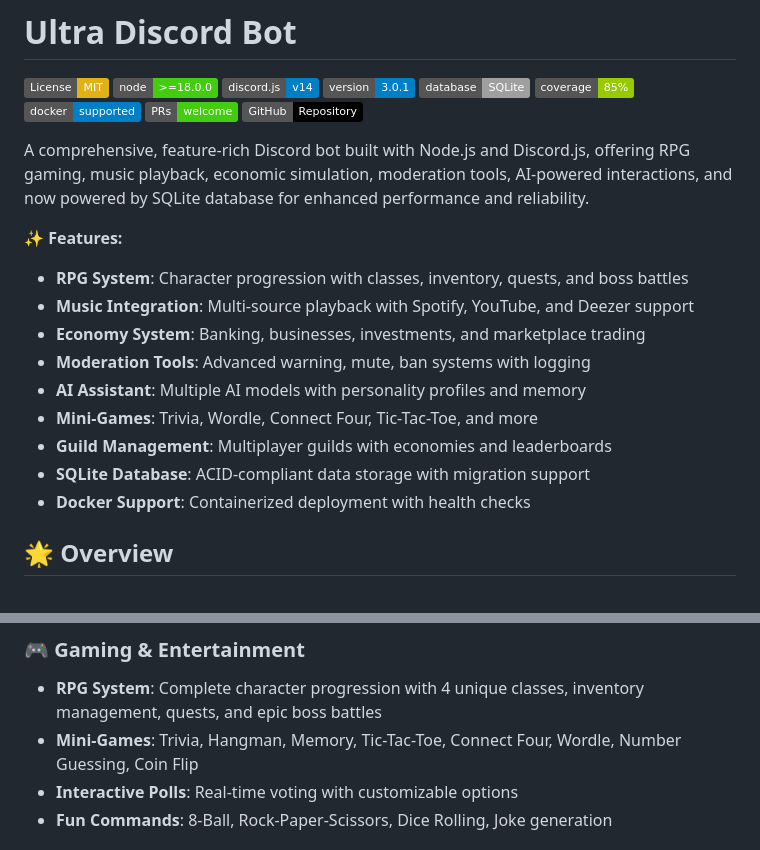
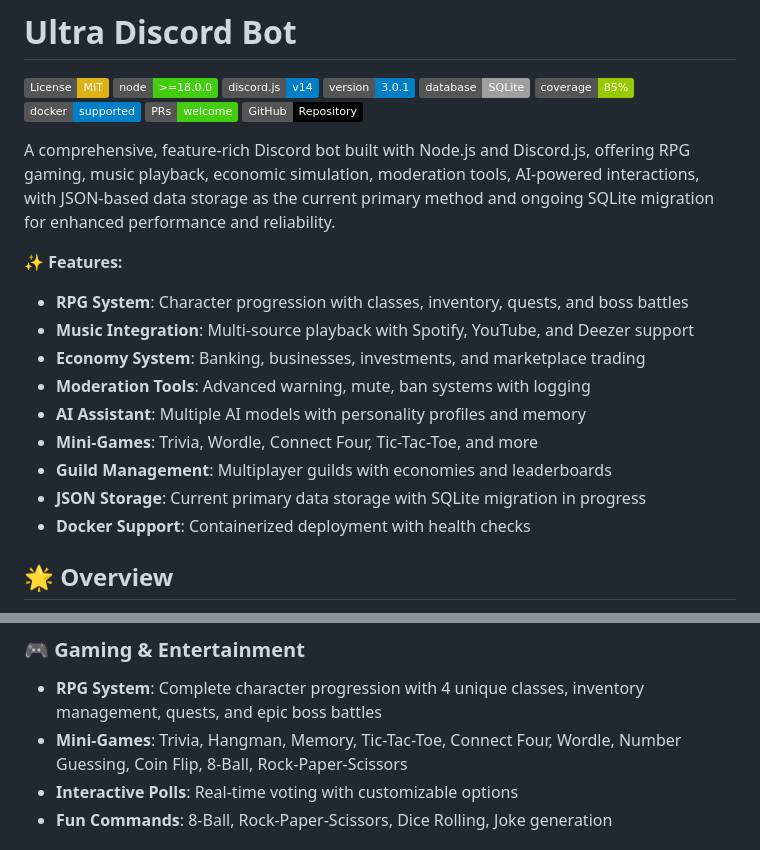
Before and after one commit to hotocoo/DCB, a Markdown page: README.md, 2 parts joined by grey strips. Drawn GitHub-style; badges without logos.

```diff
--- a/README.md
+++ b/README.md
@@ -10,7 +10,7 @@
 [![PRs Welcome](https://img.shields.io/badge/PRs-welcome-brightgreen.svg)](https://github.com/watchandnotlearn/ultra-discord-bot/pulls)
 [![GitHub Repo](https://img.shields.io/badge/GitHub-Repository-black.svg)](https://github.com/watchandnotlearn/ultra-discord-bot)
 
-A comprehensive, feature-rich Discord bot built with Node.js and Discord.js, offering RPG gaming, music playback, economic simulation, moderation tools, AI-powered interactions, and now powered by SQLite database for enhanced performance and reliability.
+A comprehensive, feature-rich Discord bot built with Node.js and Discord.js, offering RPG gaming, music playback, economic simulation, moderation tools, AI-powered interactions, with JSON-based data storage as the current primary method and ongoing SQLite migration for enhanced performance and reliability.
 
 **✨ Features:**
 - **RPG System**: Character progression with classes, inventory, quests, and boss battles
@@ -20,7 +20,7 @@ A comprehensive, feature-rich Discord bot built with Node.js and Discord.js, off
 - **AI Assistant**: Multiple AI models with personality profiles and memory
 - **Mini-Games**: Trivia, Wordle, Connect Four, Tic-Tac-Toe, and more
 - **Guild Management**: Multiplayer guilds with economies and leaderboards
-- **SQLite Database**: ACID-compliant data storage with migration support
+- **JSON Storage**: Current primary data storage with SQLite migration in progress
 - **Docker Support**: Containerized deployment with health checks
 
 ## 🌟 Overview
@@ -33,7 +33,7 @@ Whether you're looking to engage your community with games, manage your server e
 
 ### 🎮 Gaming & Entertainment
 - **RPG System**: Complete character progression with 4 unique classes, inventory management, quests, and epic boss battles
-- **Mini-Games**: Trivia, Hangman, Memory, Tic-Tac-Toe, Connect Four, Wordle, Number Guessing, Coin Flip
+- **Mini-Games**: Trivia, Hangman, Memory, Tic-Tac-Toe, Connect Four, Wordle, Number Guessing, Coin Flip, 8-Ball, Rock-Paper-Scissors
 - **Interactive Polls**: Real-time voting with customizable options
 - **Fun Commands**: 8-Ball, Rock-Paper-Scissors, Dice Rolling, Joke generation
 
```
Also changed, not shown: other parts of README.md (+29 -16 lines), database-schema.md (+83 -13 lines), migration-plan.md (+24 -18 lines).
